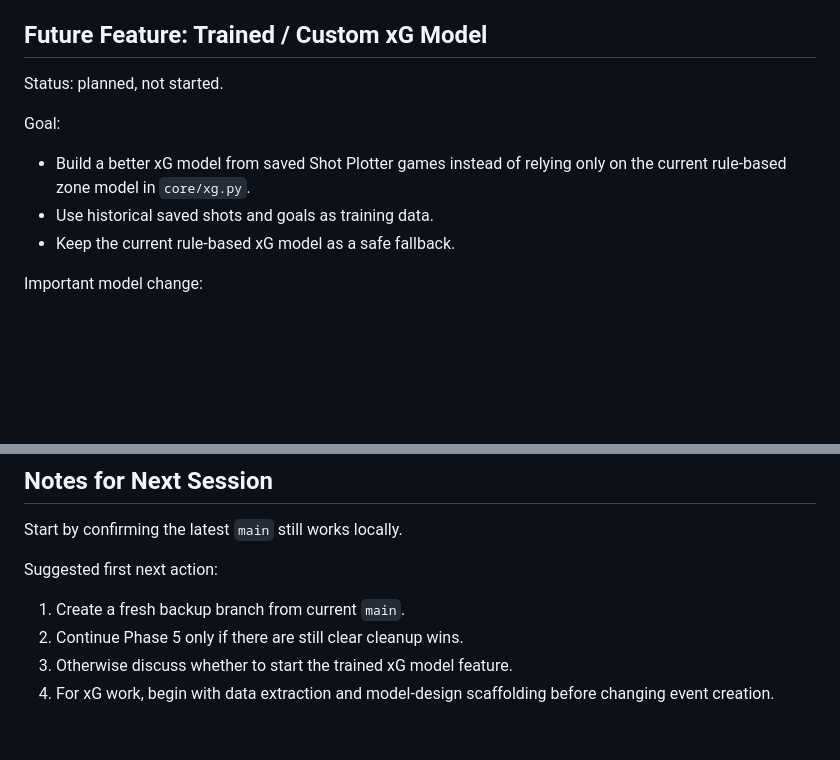
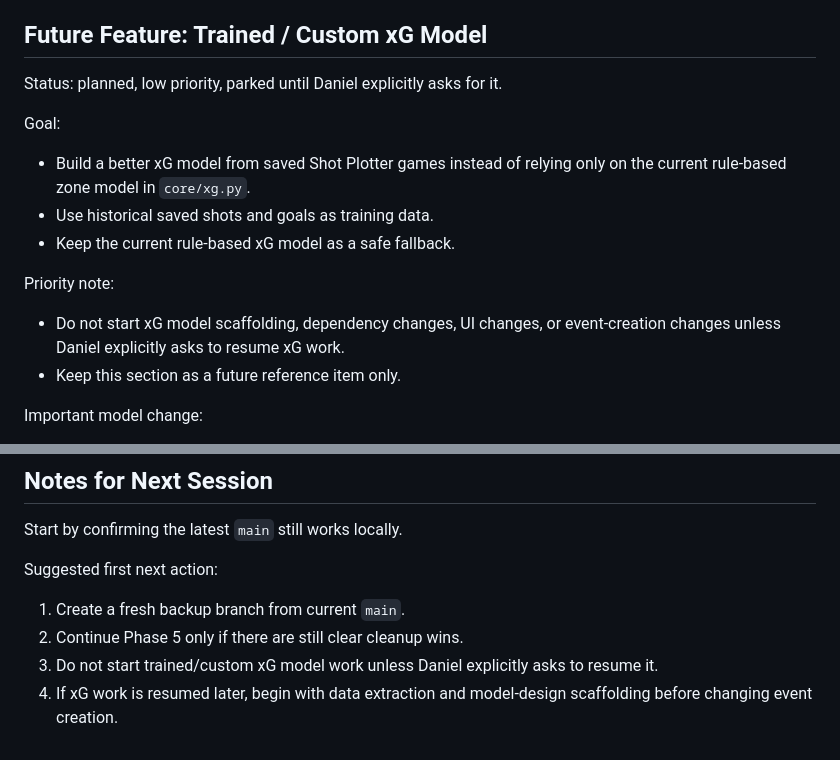
Before and after one commit to Hekkipekki/Floorball-Shot-Plotter-V3, a Markdown page: ROADMAP.md, 2 parts joined by grey strips. Rendered like a GitHub page; blank space fills up the shorter version.

Commit message:
Park trained xG model roadmap item

```diff
--- a/ROADMAP.md
+++ b/ROADMAP.md
@@ -160,13 +160,18 @@ Possible future service candidates:
 
 ## Future Feature: Trained / Custom xG Model
 
-Status: planned, not started.
+Status: planned, low priority, parked until Daniel explicitly asks for it.
 
 Goal:
 
 - Build a better xG model from saved Shot Plotter games instead of relying only on the current rule-based zone model in `core/xg.py`.
 - Use historical saved shots and goals as training data.
 - Keep the current rule-based xG model as a safe fallback.
+
+Priority note:
+
+- Do not start xG model scaffolding, dependency changes, UI changes, or event-creation changes unless Daniel explicitly asks to resume xG work.
+- Keep this section as a future reference item only.
 
 Important model change:
 
@@ -240,5 +245,5 @@ Suggested first next action:
 
 1. Create a fresh backup branch from current `main`.
 2. Continue Phase 5 only if there are still clear cleanup wins.
-3. Otherwise discuss whether to start the trained xG model feature.
-4. For xG work, begin with data extraction and model-design scaffolding before changing event creation.
+3. Do not start trained/custom xG model work unless Daniel explicitly asks to resume it.
+4. If xG work is resumed later, begin with data extraction and model-design scaffolding before changing event creation.
```
